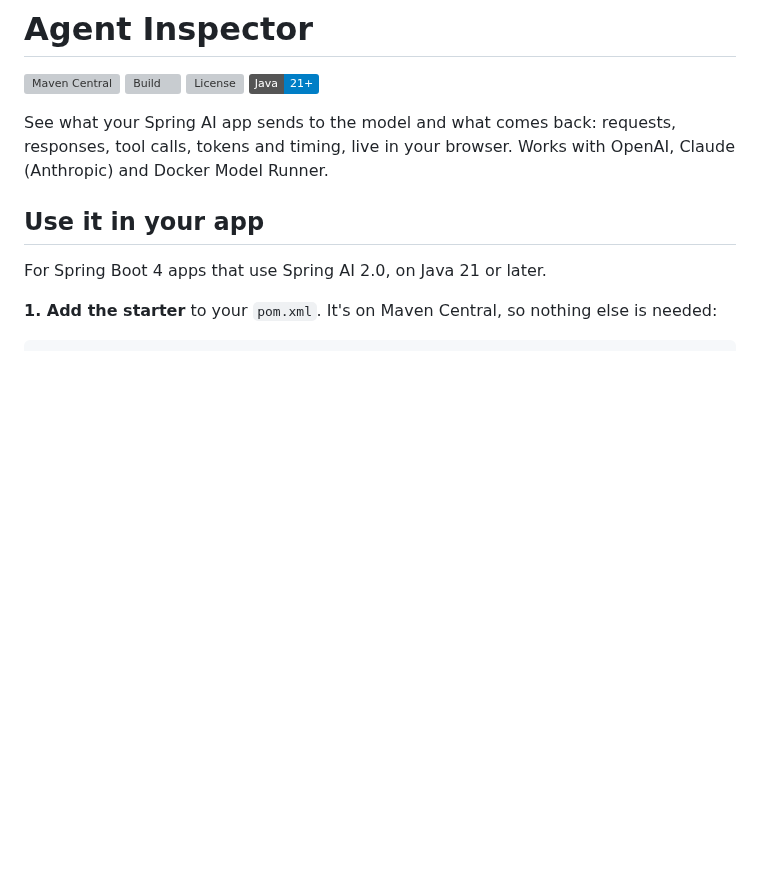
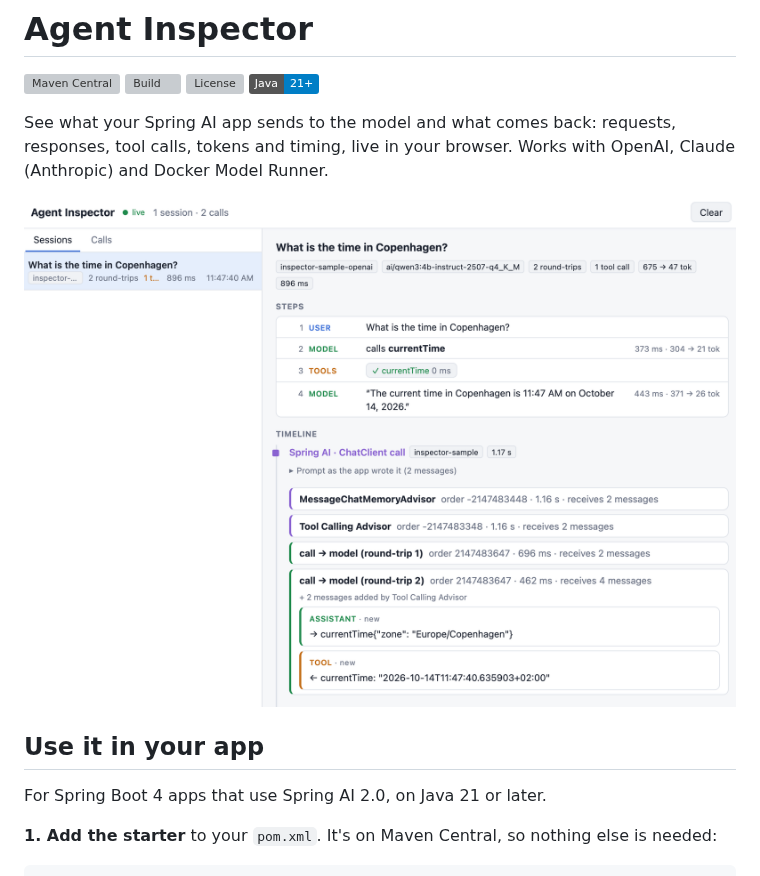
Before and after one commit to osman-butt/agent-inspector, a Markdown page: README.md, the part around the change. Drawn GitHub-style; pictures changed too: docs/ui.png (added); badges without logos; blank space fills up the shorter version; grey boxes are pictures that could not be loaded.

Commit message:
docs: add UI image

```diff
--- a/README.md
+++ b/README.md
@@ -8,6 +8,8 @@
 See what your Spring AI app sends to the model and what comes back: requests, responses, tool
 calls, tokens and timing, live in your browser. Works with OpenAI, Claude (Anthropic) and Docker
 Model Runner.
+
+![agent inspector ui](docs/ui.png)
 
 ## Use it in your app
 
```
